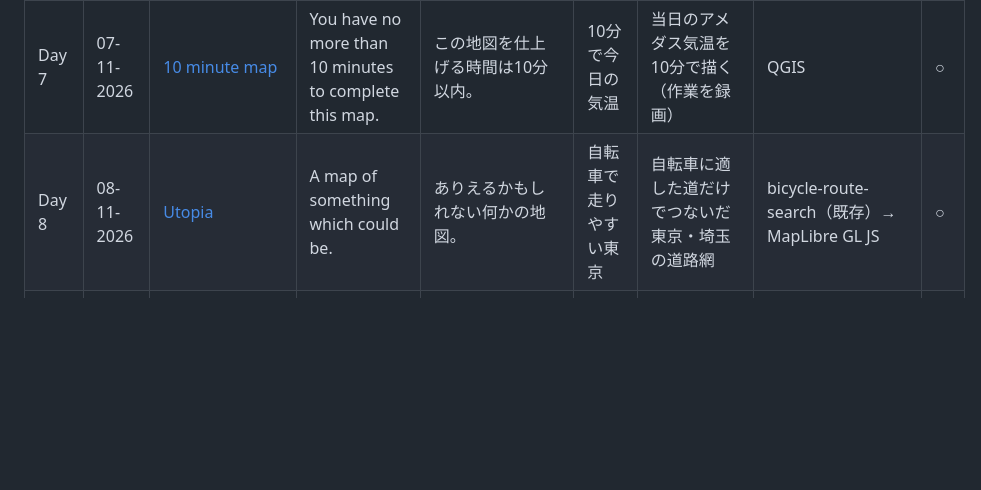
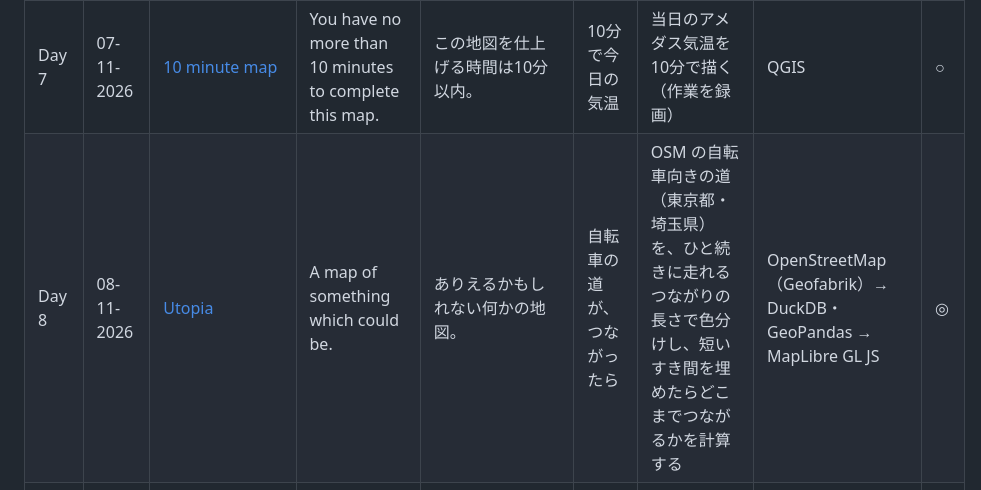
Before and after one commit to shiwaku/30daymapchallenge-2026, a Markdown page: README.md, the part around the change. Drawn GitHub-style; blank space fills up the shorter version.

Commit message:
README: Day 8 の行を作ったものに合わせる
Co-Authored-By: Claude Opus 5.5 <noreply@anthropic.com>
Claude-Session: https://claude.ai/code/session_01LQyb2CPPtaLAQQwmG6ctKN

```diff
--- a/README.md
+++ b/README.md
@@ -15,7 +15,7 @@
 | Day 5 | 05-11-2026 | [Senses: Sight](day05-sight/) | How do you see something? Maybe map a viewshed? | どうやって何かを見る？ 可視領域（viewshed）を地図にしてみては？ | 森の下に隠れたものを見る | 国史跡の山城4つを、航空写真と CS立体図（栃木・兵庫・愛媛の公開タイル）を仕切りで見比べ、森の下の曲輪や堀切を見る | CS立体図 XYZ タイル ＋ MapLibre GL JS（2つの地図の同期・clip-path・乗算） | ○ |
 | Day 6 | 06-11-2026 | [Vintage](day06-vintage/) | Spin up your time machine and do a map which looks like a historical map, or maybe the theme itself should be vintage. | タイムマシンを起動して、昔の地図のように見える地図を作ろう。あるいはテーマそのものを昔のものにしてもいい。 | 鉄道の150年 | 日本の旅客鉄道の変遷を古地図風のスタイルで描く（2021・2022年の Qiita 記事の発展） | GeoPandas → PMTiles → MapLibre GL JS（紙テクスチャ・明朝体のスタイル） | ○ |
 | Day 7 | 07-11-2026 | [10 minute map](day07-10min/) | You have no more than 10 minutes to complete this map. | この地図を仕上げる時間は10分以内。 | 10分で今日の気温 | 当日のアメダス気温を10分で描く（作業を録画） | QGIS | ○ |
-| Day 8 | 08-11-2026 | [Utopia](day08-utopia/) | A map of something which could be. | ありえるかもしれない何かの地図。 | 自転車で走りやすい東京 | 自転車に適した道だけでつないだ東京・埼玉の道路網 | bicycle-route-search（既存）→ MapLibre GL JS | ○ |
+| Day 8 | 08-11-2026 | [Utopia](day08-utopia/) | A map of something which could be. | ありえるかもしれない何かの地図。 | 自転車の道が、つながったら | OSM の自転車向きの道（東京都・埼玉県）を、ひと続きに走れるつながりの長さで色分けし、短いすき間を埋めたらどこまでつながるかを計算する | OpenStreetMap（Geofabrik）→ DuckDB・GeoPandas → MapLibre GL JS | ◎ |
 | Day 9 | 09-11-2026 | [Urban-rural](day09-urban-rural/) | Urban or rural. Cities and countryside. | 都市か農村か。都市と田園。 | 都市はどこまで広がったか | 人口集中地区（DID）の広がりを 1960→2020年で重ねる | GeoPandas → PMTiles → MapLibre GL JS（年次スライダー） | ○ |
 | Day 10 | 10-11-2026 | [Prompting only](day10-prompting-only/) | For this map, make AI work for its money and produce something from start to finish in a chat window or on the command line. | この地図では AI にしっかり働いてもらい、チャット画面かコマンドラインの中だけで最初から最後まで作ろう。 | AI だけで1枚 | Claude Code との対話だけで、データ取得から地図の公開まで行う（作業ログも公開） | Claude Code ＋ DuckDB-WASM ＋ MapLibre GL JS | ○ |
 | Day 11 | 11-11-2026 | [Senses: Sound](day11-sound/) | How do you hear something? How do you map a soundscape? Noise pollution mapped? | どうやって何かを聞く？ サウンドスケープはどう地図にする？ 騒音公害を地図にしてみては？ | 頭の上を飛ぶ音 | 低い高度を飛ぶ航空機の軌跡と、その下に住む人口（騒音値ではなく「上空を通る」ことを示す） | Python → MLT → deck.gl（高度方向に立体表示） | ○ |
```
